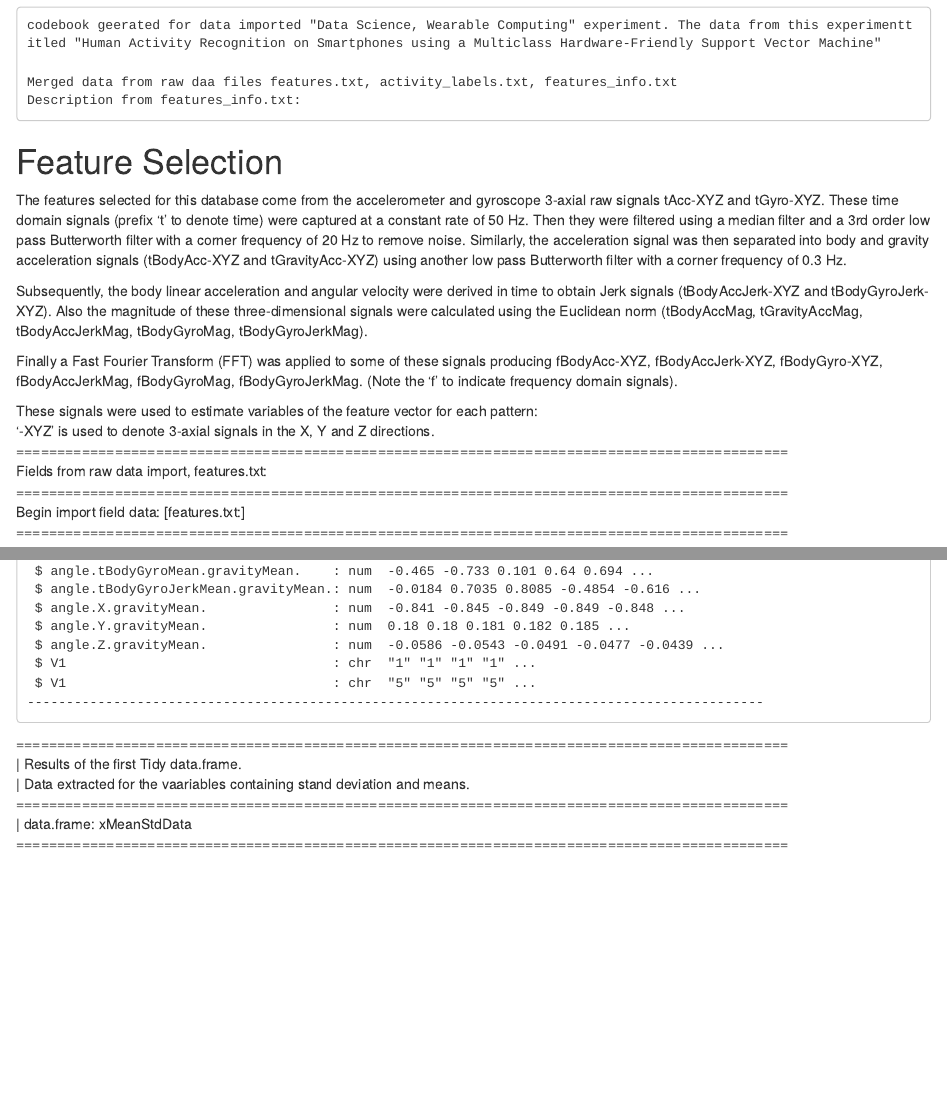
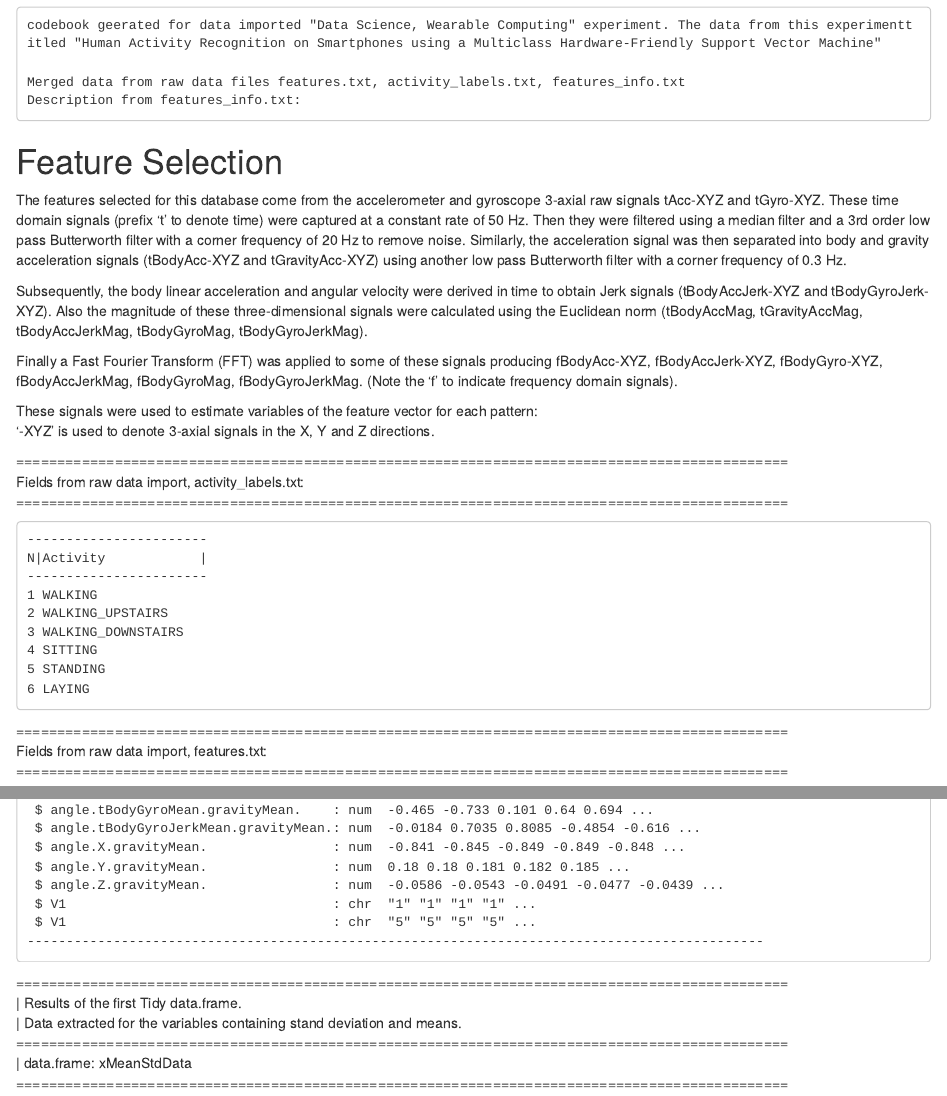
Before and after one commit to davparker/DataScience_03_Project, an R Markdown document (codebook.Rmd): the page in a window 1100 px wide, from 120 px down, and a second part further down, joined at a grey line. Rendered offline with R 4.5, knitr and Pandoc, with nearby package versions.

Commit message:
Added activities to codebook

````diff
--- a/codebook.Rmd
+++ b/codebook.Rmd
@@ -6,7 +6,7 @@ date: "Sunday, July 27, 2014"
 ```
 codebook geerated for data imported "Data Science, Wearable Computing" experiment. The data from this experimenttitled "Human Activity Recognition on Smartphones using a Multiclass Hardware-Friendly Support Vector Machine"
 
-Merged data from raw daa files features.txt, activity_labels.txt, features_info.txt
+Merged data from raw data files features.txt, activity_labels.txt, features_info.txt
 Description from features_info.txt:
 ```
 Feature Selection
@@ -24,10 +24,24 @@ Finally a Fast Fourier Transform (FFT) was applied to some of these signals prod
 
 These signals were used to estimate variables of the feature vector for each pattern:
 '-XYZ' is used to denote 3-axial signals in the X, Y and Z directions.
+
+==============================================================================================
+Fields from raw data import, activity_labels.txt:
+==============================================================================================
+
+```
+-----------------------
+N|Activity            |
+-----------------------
+1 WALKING
+2 WALKING_UPSTAIRS
+3 WALKING_DOWNSTAIRS
+4 SITTING
+5 STANDING
+6 LAYING
+```
 ==============================================================================================
 Fields from raw data import, features.txt:
-==============================================================================================
-Begin import field data: [features.txt:]
 ==============================================================================================
 ```
 -------------------------------------------|-------------------------------------------
@@ -1172,7 +1186,7 @@ str(xMergeData, list.len = 9999)
 ```
 ==============================================================================================
 | Results of the first Tidy data.frame.
-| Data extracted for the vaariables containing stand deviation and means.
+| Data extracted for the variables containing stand deviation and means.
 ==============================================================================================
 | data.frame: xMeanStdData
 ==============================================================================================
--- /dev/null
+++ b/xActivityLabels.txt
@@ -0,0 +1,3 @@
+'data.frame':	6 obs. of  2 variables:
+ $ V1: chr  "1" "2" "3" "4" ...
+ $ V2: chr  "WALKING" "WALKING_UPSTAIRS" "WALKING_DOWNSTAIRS" "SITTING" ...
````
